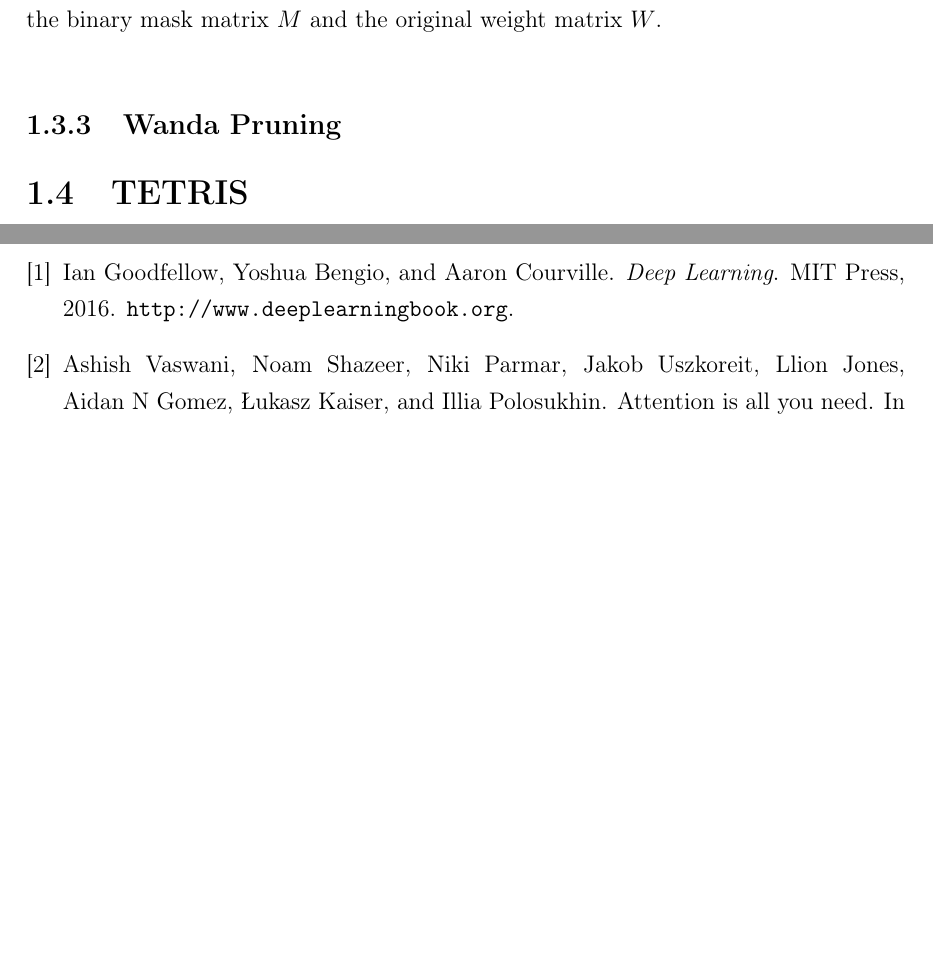
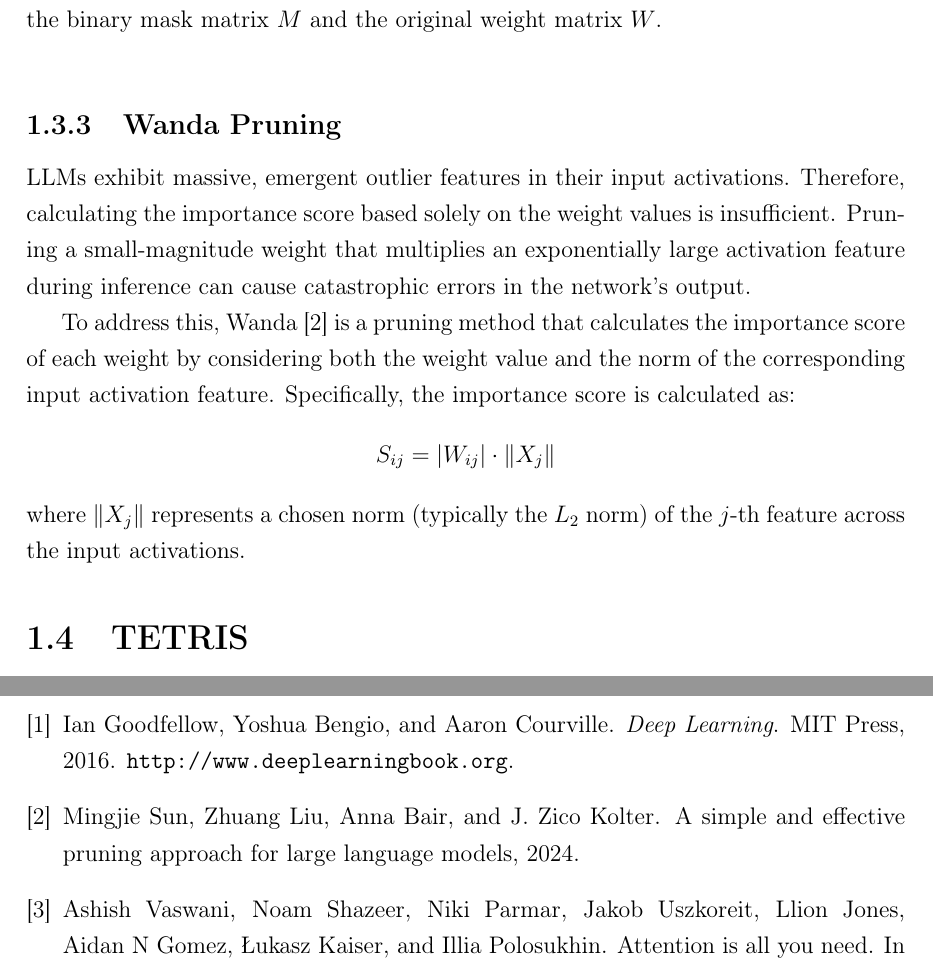
Before and after one commit to jitka1997/master-thesis, a LaTeX thesis (thesis/main.tex, which reads thesis/chapter1.tex): two parts of pages 25 and 37 of 37, joined at a grey line, cut so that both start at the same text, the shorter picture padded with empty space. Compiled offline with pdfLaTeX.

Commit message:
Add wanda pruning

```diff
--- a/thesis/chapter1.tex
+++ b/thesis/chapter1.tex
@@ -142,5 +142,11 @@ The pruning criterion is then applied to the entire block collectively. The algo
 
 \subsection{Wanda Pruning}
 
+LLMs exhibit massive, emergent outlier features in their input activations. Therefore, calculating the importance score based solely on the weight values is insufficient. Pruning a small-magnitude weight that multiplies an exponentially large activation feature during inference can cause catastrophic errors in the network's output.
+
+To address this, Wanda \cite{wanda} is a pruning method that calculates the importance score of each weight by considering both the weight value and the norm of the corresponding input activation feature. Specifically, the importance score is calculated as:
+$$ S_{ij} = |W_{ij}| \cdot \|X_j\| $$
+where $\|X_j\|$ represents a chosen norm (typically the $L_2$ norm) of the $j$-th feature across the input activations.
+
 \section{TETRIS}
 TODO: 29.3.
```
